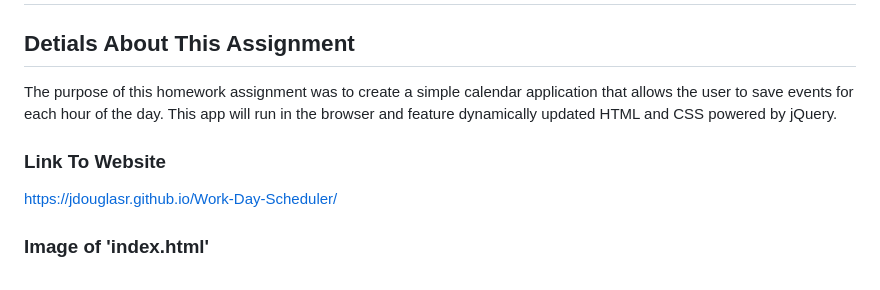
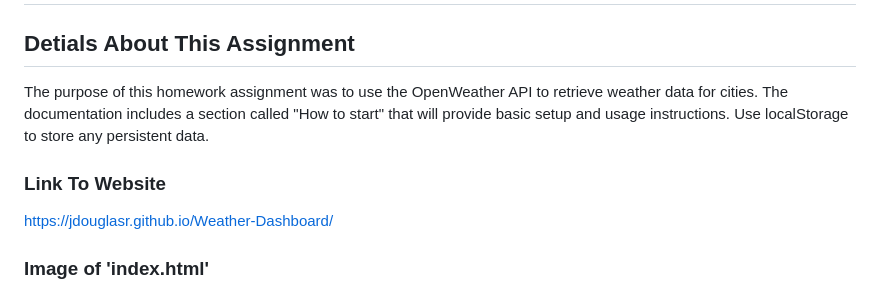
Before and after one commit to JDouglasR/Work-Day-Scheduler, a Markdown page: README.md, the part around the change printed below. Rendered like a GitHub page.

```diff
--- a/README.md
+++ b/README.md
@@ -1,9 +1,10 @@
 # Work-Day-Scheduler __*Work Day Scheduler*__
 
 ## __Detials About This Assignment__
-The purpose of this homework assignment was to create a simple calendar application that allows the user to save events for each hour of the day. This app will run in the browser and feature dynamically updated HTML and CSS powered by jQuery.
+The purpose of this homework assignment was to use the OpenWeather API to retrieve weather data for cities. The documentation includes a section called "How to start" that will provide basic setup and usage instructions. Use localStorage to store any persistent data.
 
 ### __Link To Website__
-https://jdouglasr.github.io/Work-Day-Scheduler/
+https://jdouglasr.github.io/Weather-Dashboard/
+
 
 ### __Image of 'index.html'__
```
Also changed, not shown: other parts of README.md (+1 -1 lines), img/workday-img.png, 1 other file.
